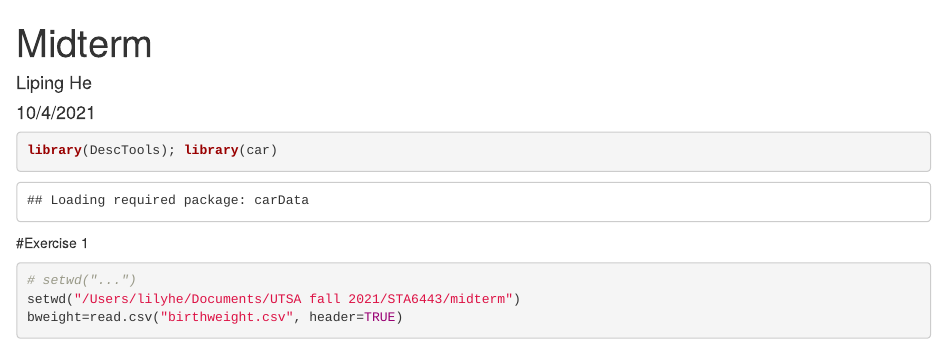
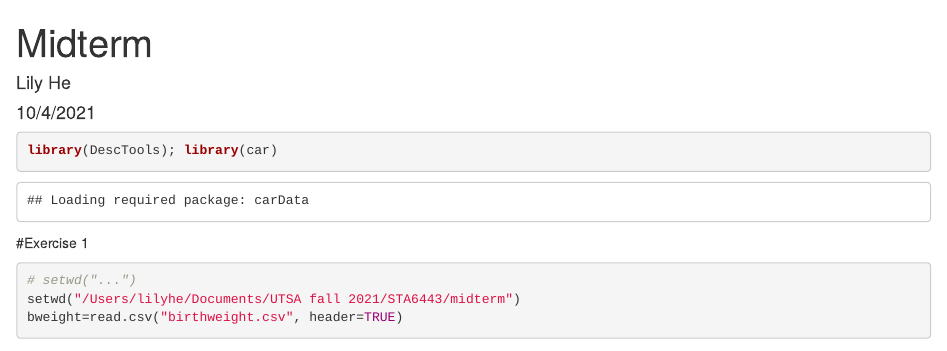
Before and after one commit to GitHublily0101/01R, an R Markdown document (homework/STA6443/Midterm.Rmd): the page in a window 1100 px wide, from its top. Rendered offline with R 4.5, knitr and Pandoc, with nearby package versions; drawn as R Markdown's standard HTML page in place of the format the file asks for; some code elsewhere in the file could not run offline.

Commit message:
Update Midterm.Rmd

```diff
--- a/homework/STA6443/Midterm.Rmd
+++ b/homework/STA6443/Midterm.Rmd
@@ -1,6 +1,6 @@
 ---
 title: "Midterm"
-author: "Liping He"
+author: "Lily He"
 date: "10/4/2021"
 output: word_document
 ---
```
